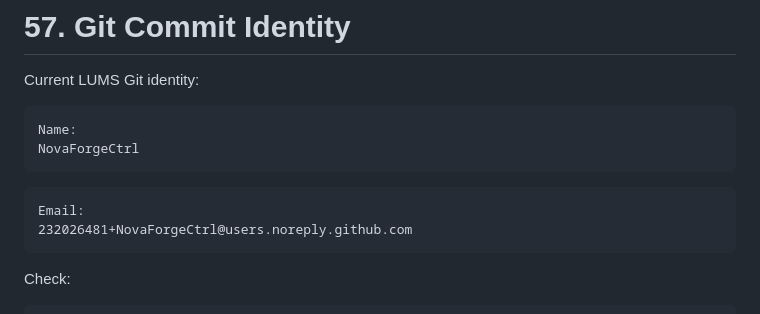
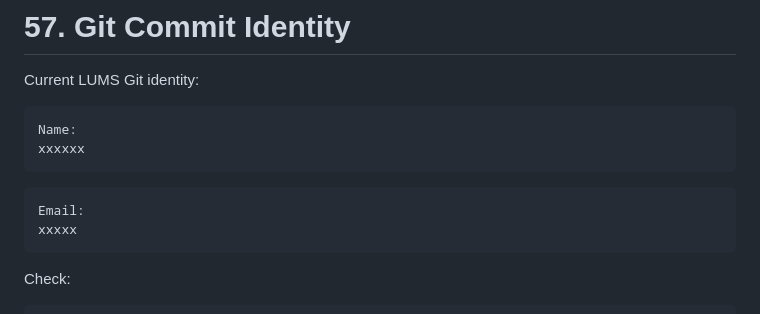
Before and after one commit to NovaForgeCtrl/LUMS, a Markdown page: troubleshooting.md, the part around the change. Rendered like a GitHub page.

Commit message:
Update Git identity to remove sensitive data
Redacted sensitive information in Git identity section

````diff
--- a/troubleshooting.md
+++ b/troubleshooting.md
@@ -2278,12 +2278,12 @@ Current LUMS Git identity:
 
 ```text
 Name:
-NovaForgeCtrl
+xxxxxx
 ```
 
 ```text
 Email:
-232026481+NovaForgeCtrl@users.noreply.github.com
+xxxxx
 ```
 
 Check:
````
